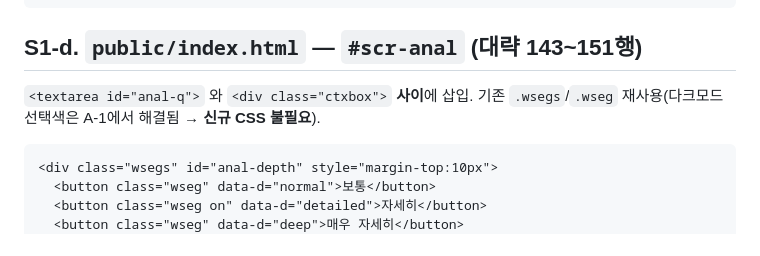
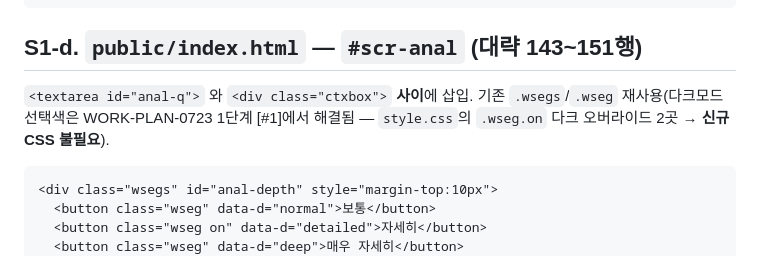
Before and after one commit to mond1424/personal-os, a Markdown page: WORK-PLAN-0726.md, the part around the change. Rendered like a GitHub page.

Commit message:
docs(plan): S1-d 다크모드 세그 색 출처 오기 수정
'A-1에서 해결됨' → WORK-PLAN-0723 1단계 [#1](style.css의 .wseg.on 다크
오버라이드 2곳). A-1은 캘린더 다른달·일요일 색이라 다른 항목이다.
결론(신규 CSS 불필요)은 그대로.

Co-Authored-By: Claude Opus 5 <noreply@anthropic.com>
Claude-Session: https://claude.ai/code/session_01XZVrEtTuAcUhZX6JkHBVFq

````diff
--- a/WORK-PLAN-0726.md
+++ b/WORK-PLAN-0726.md
@@ -101,7 +101,7 @@ runAnalysis: (prompt, depth) => _req("POST", "/analyses", { prompt, depth }),
 
 ## S1-d. `public/index.html` — `#scr-anal` (대략 143~151행)
 
-`<textarea id="anal-q">` 와 `<div class="ctxbox">` **사이**에 삽입. 기존 `.wsegs`/`.wseg` 재사용(다크모드 선택색은 A-1에서 해결됨 → **신규 CSS 불필요**).
+`<textarea id="anal-q">` 와 `<div class="ctxbox">` **사이**에 삽입. 기존 `.wsegs`/`.wseg` 재사용(다크모드 선택색은 WORK-PLAN-0723 1단계 [#1]에서 해결됨 — `style.css`의 `.wseg.on` 다크 오버라이드 2곳 → **신규 CSS 불필요**).
 
 ```html
 <div class="wsegs" id="anal-depth" style="margin-top:10px">
````
